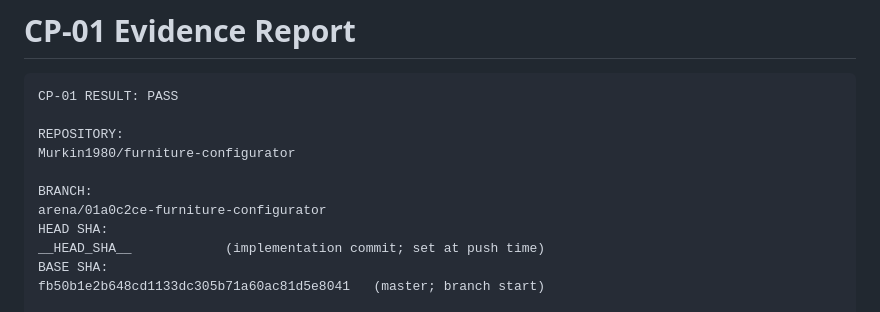
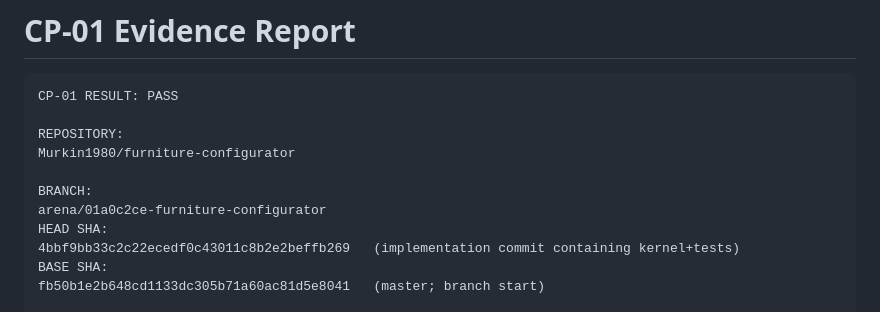
Before and after one commit to Murkin1980/furniture-configurator, a Markdown page: docs/checkpoints/CP-01-EVIDENCE.md, the part around the change. GitHub-like rendering.

Commit message:
docs: record CP-01 implementation commit SHA
Co-authored-by: arena-agent <297053741+arena-agent@users.noreply.github.com>

```diff
--- a/docs/checkpoints/CP-01-EVIDENCE.md
+++ b/docs/checkpoints/CP-01-EVIDENCE.md
@@ -9,7 +9,7 @@ Murkin1980/furniture-configurator
 BRANCH:
 arena/01a0c2ce-furniture-configurator
 HEAD SHA:
-__HEAD_SHA__            (implementation commit; set at push time)
+4bbf9bb33c2c22ecedf0c43011c8b2e2beffb269   (implementation commit containing kernel+tests)
 BASE SHA:
 fb50b1e2b648cd1133dc305b71a60ac81d5e8041   (master; branch start)
 
```
